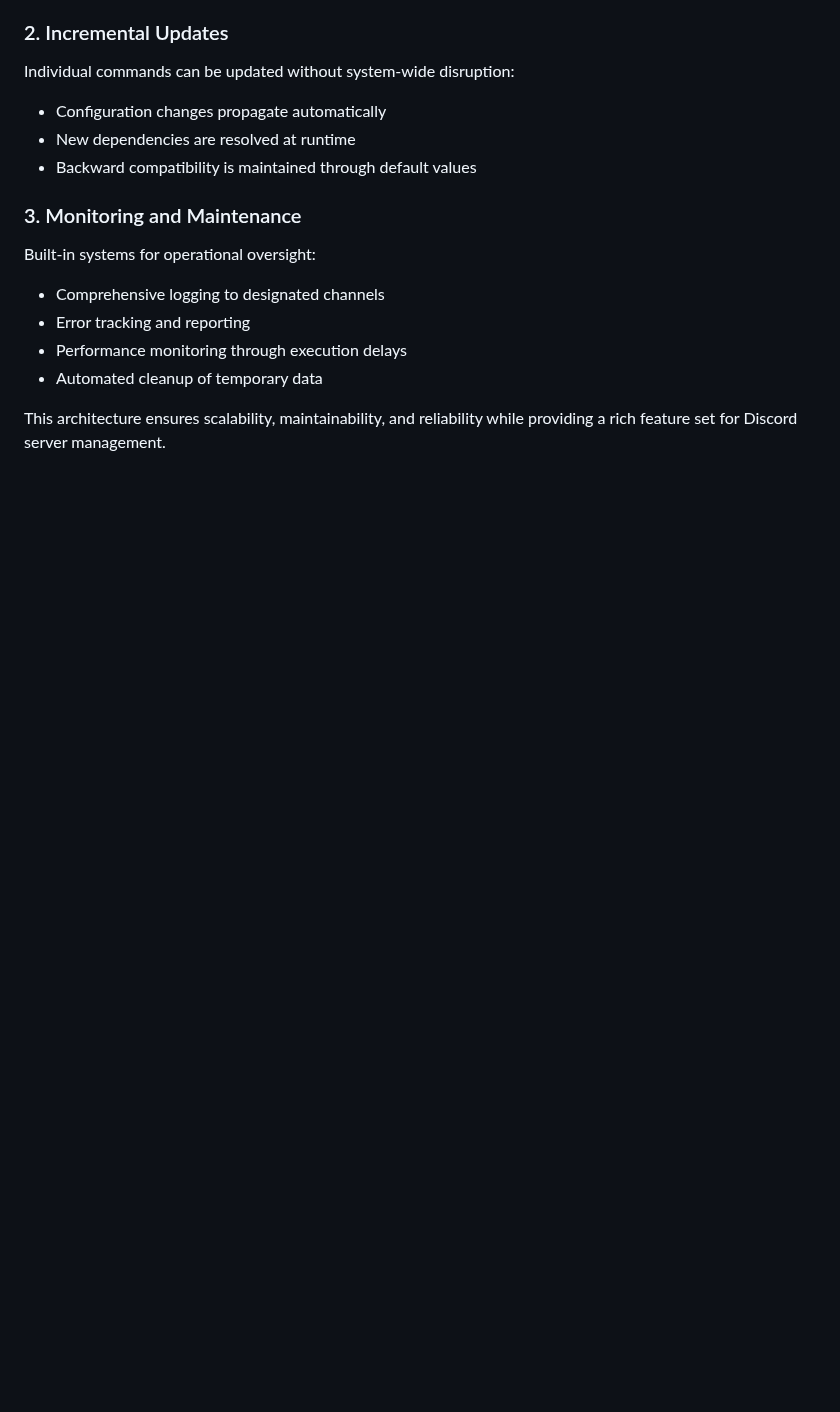
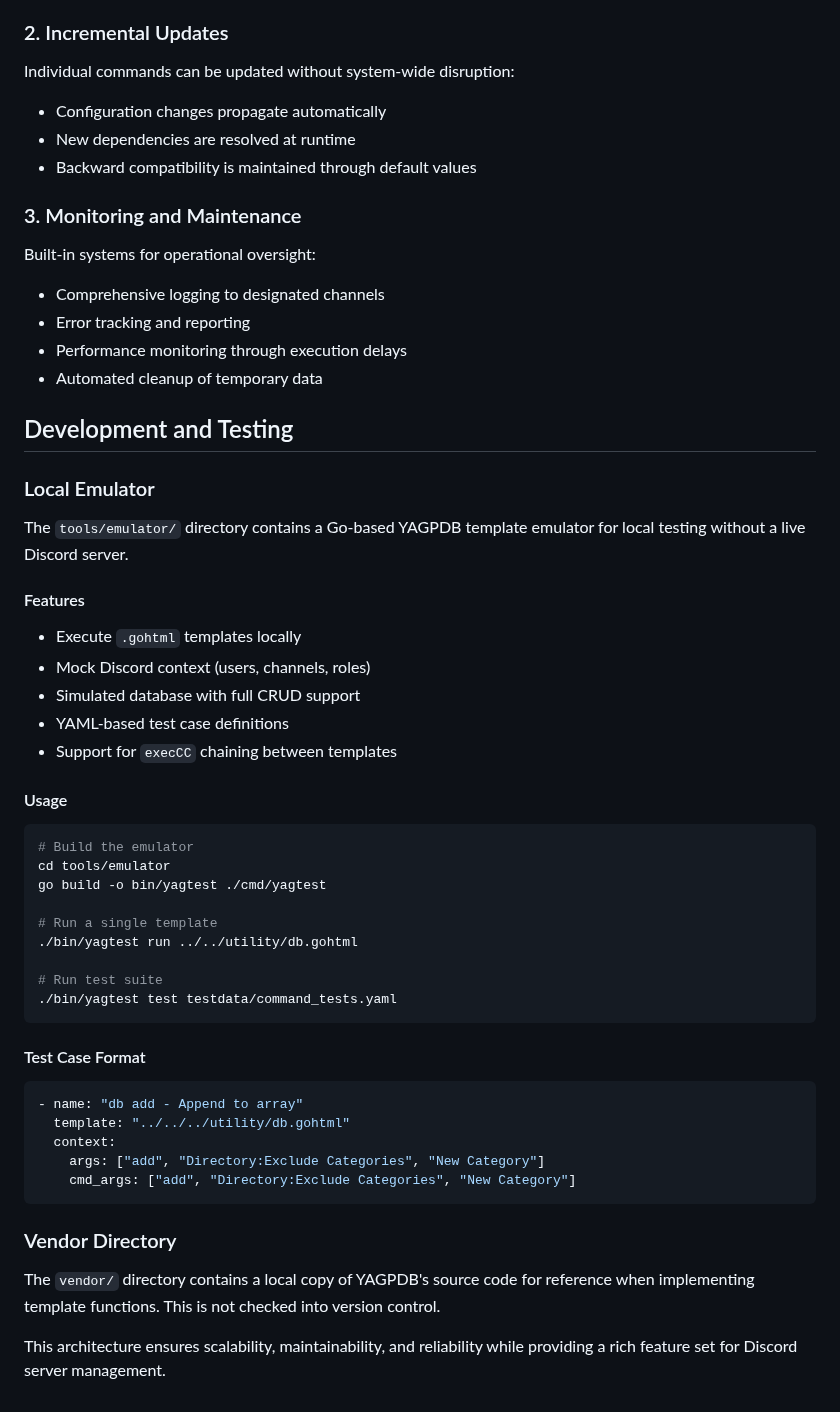
Before and after one commit to lbds137/yagpdb-custom-commands, a Markdown page: docs/ARCHITECTURE.md, the part around one of its changes. GitHub-like rendering; blank space fills up the shorter version.

````diff
--- a/docs/ARCHITECTURE.md
+++ b/docs/ARCHITECTURE.md
@@ -331,4 +334,43 @@ Built-in systems for operational oversight:
 - Performance monitoring through execution delays
 - Automated cleanup of temporary data
 
+## Development and Testing
+
+### Local Emulator
+
+The `tools/emulator/` directory contains a Go-based YAGPDB template emulator for local testing without a live Discord server.
+
+#### Features
+- Execute `.gohtml` templates locally
+- Mock Discord context (users, channels, roles)
+- Simulated database with full CRUD support
+- YAML-based test case definitions
+- Support for `execCC` chaining between templates
+
+#### Usage
+```bash
+# Build the emulator
+cd tools/emulator
+go build -o bin/yagtest ./cmd/yagtest
+
+# Run a single template
+./bin/yagtest run ../../utility/db.gohtml
+
+# Run test suite
+./bin/yagtest test testdata/command_tests.yaml
+```
+
+#### Test Case Format
+```yaml
+- name: "db add - Append to array"
+  template: "../../../utility/db.gohtml"
+  context:
+    args: ["add", "Directory:Exclude Categories", "New Category"]
+    cmd_args: ["add", "Directory:Exclude Categories", "New Category"]
+```
+
+### Vendor Directory
+
+The `vendor/` directory contains a local copy of YAGPDB's source code for reference when implementing template functions. This is not checked into version control.
+
 This architecture ensures scalability, maintainability, and reliability while providing a rich feature set for Discord server management.
````
Also changed, not shown: other parts of docs/ARCHITECTURE.md (+5 -2 lines), README.md (+42 -3 lines), docs/API_REFERENCE.md (+32 -1 lines).
